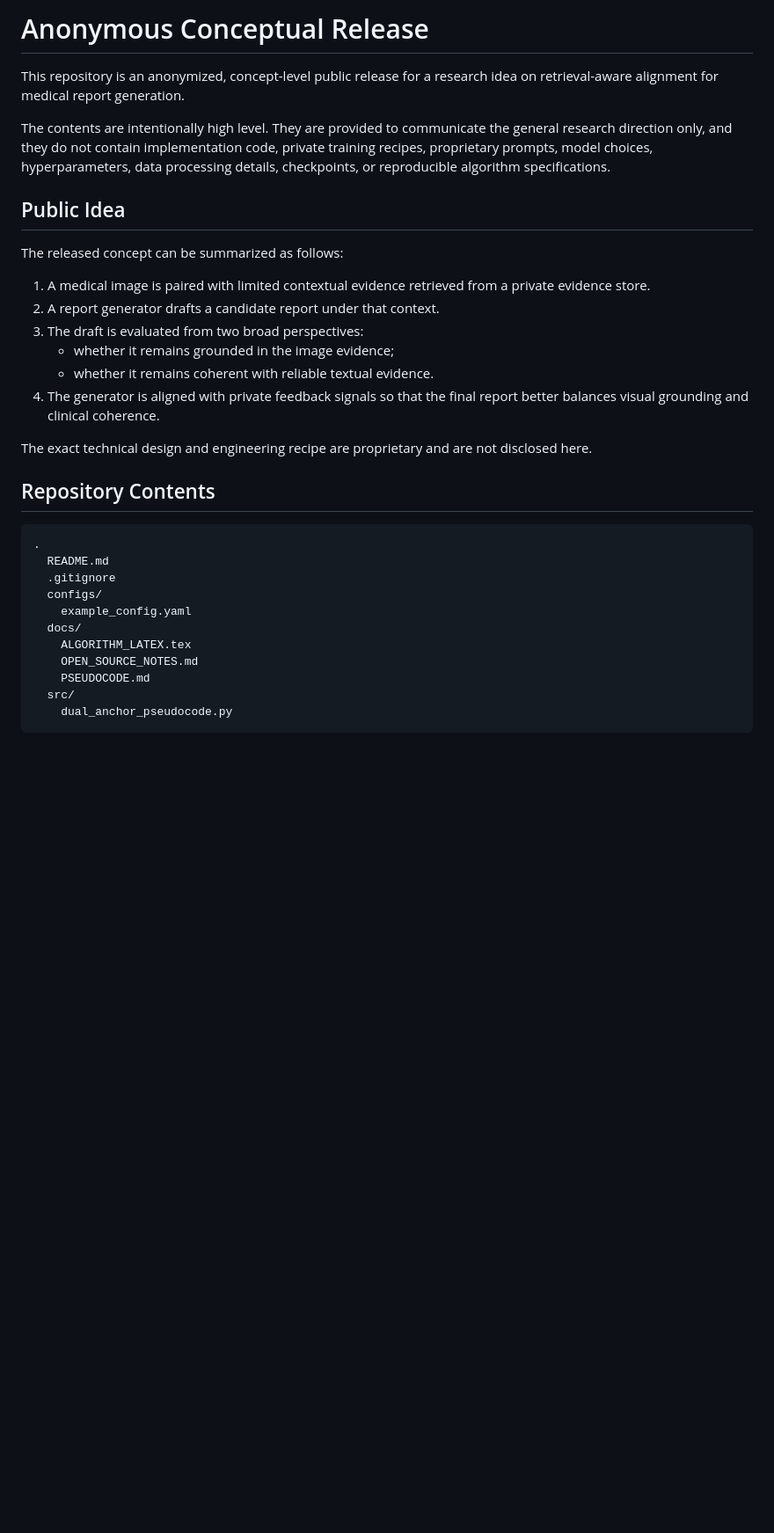
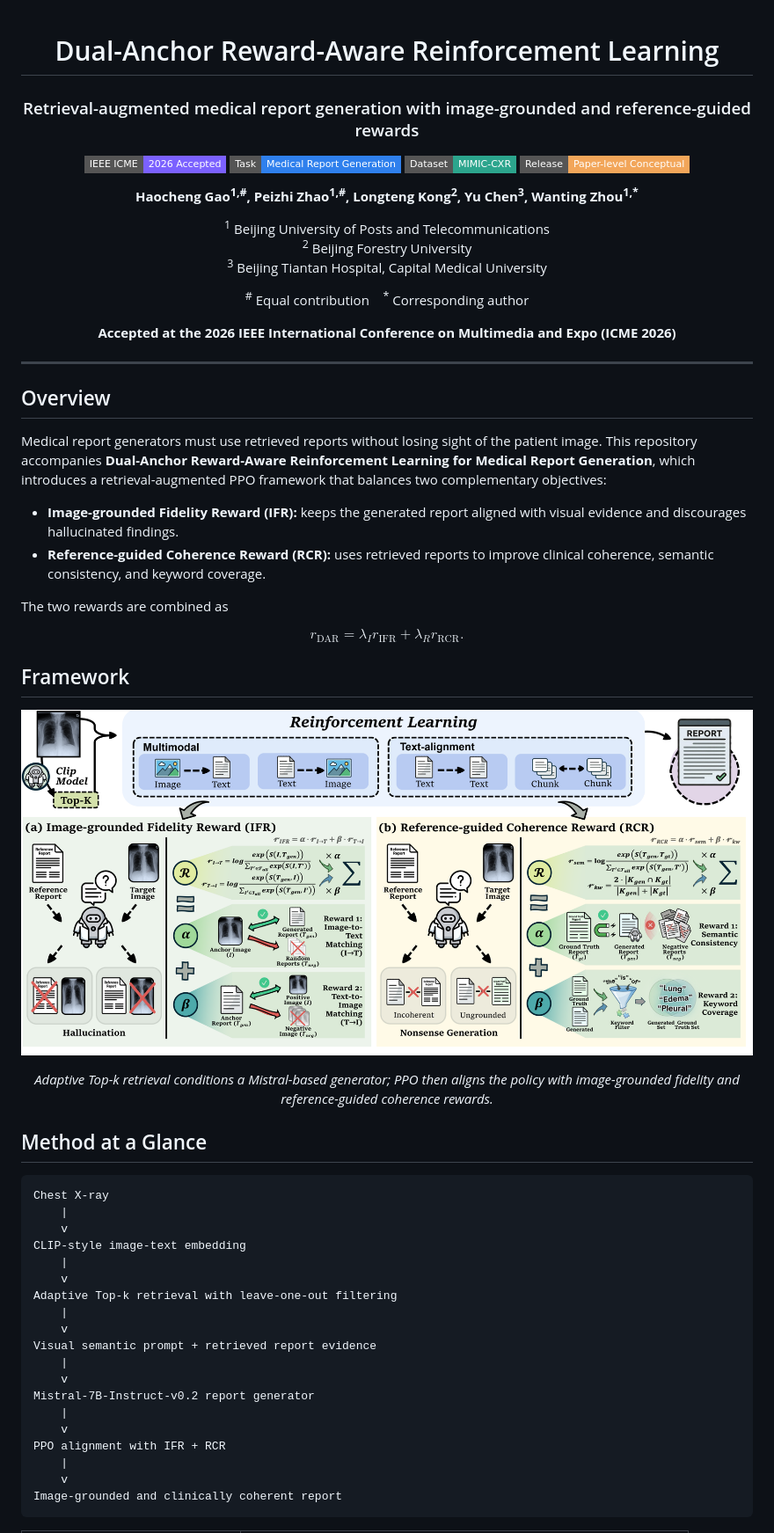
Before and after one commit to zpz999/dual-anchor-rappo, a Markdown page: README.md, the part around the change printed below. Shown: that part at 88% size. Rendered like a GitHub page; pictures changed too: docs/assets/dual_anchor_framework.png (added); badges without logos; blank space fills up the shorter version.

Commit message:
Polish ICME 2026 project page

````diff
--- a/README.md
+++ b/README.md
@@ -1,42 +1,78 @@
-# Anonymous Conceptual Release
+<div align="center">
 
-This repository is an anonymized, concept-level public release for a research
-idea on retrieval-aware alignment for medical report generation.
+# Dual-Anchor Reward-Aware Reinforcement Learning
 
-The contents are intentionally high level. They are provided to communicate the
-general research direction only, and they do not contain implementation code,
-private training recipes, proprietary prompts, model choices, hyperparameters,
-data processing details, checkpoints, or reproducible algorithm specifications.
+### Retrieval-augmented medical report generation with image-grounded and reference-guided rewards
 
-## Public Idea
+[![Conference](https://img.shields.io/badge/IEEE%20ICME-2026%20Accepted-7B61FF?style=flat-square)](#citation)
+[![Task](https://img.shields.io/badge/Task-Medical%20Report%20Generation-2F80ED?style=flat-square)](#method-at-a-glance)
+[![Dataset](https://img.shields.io/badge/Dataset-MIMIC--CXR-2CA58D?style=flat-square)](#experimental-results)
+[![Release](https://img.shields.io/badge/Release-Paper--level%20Conceptual-F2A65A?style=flat-square)](#release-status)
 
-The released concept can be summarized as follows:
+**Haocheng Gao<sup>1,#</sup>, Peizhi Zhao<sup>1,#</sup>, Longteng Kong<sup>2</sup>, Yu Chen<sup>3</sup>, Wanting Zhou<sup>1,*</sup>**
 
-1. A medical image is paired with limited contextual evidence retrieved from a
-   private evidence store.
-2. A report generator drafts a candidate report under that context.
-3. The draft is evaluated from two broad perspectives:
-   - whether it remains grounded in the image evidence;
-   - whether it remains coherent with reliable textual evidence.
-4. The generator is aligned with private feedback signals so that the final
-   report better balances visual grounding and clinical coherence.
+<sup>1</sup> Beijing University of Posts and Telecommunications<br>
+<sup>2</sup> Beijing Forestry University<br>
+<sup>3</sup> Beijing Tiantan Hospital, Capital Medical University
 
-The exact technical design and engineering recipe are proprietary and are not
-disclosed here.
+<sup>#</sup> Equal contribution &nbsp;&nbsp; <sup>*</sup> Corresponding author
 
-## Repository Contents
+**Accepted at the 2026 IEEE International Conference on Multimedia and Expo (ICME 2026)**
+
+</div>
+
+---
+
+## Overview
+
+Medical report generators must use retrieved reports without losing sight of the
+patient image. This repository accompanies **Dual-Anchor Reward-Aware
+Reinforcement Learning for Medical Report Generation**, which introduces a
+retrieval-augmented PPO framework that balances two complementary objectives:
+
+- **Image-grounded Fidelity Reward (IFR):** keeps the generated report aligned
+  with visual evidence and discourages hallucinated findings.
+- **Reference-guided Coherence Reward (RCR):** uses retrieved reports to improve
+  clinical coherence, semantic consistency, and keyword coverage.
+
+The two rewards are combined as
+
+$$
+r_{\mathrm{DAR}} = \lambda_I r_{\mathrm{IFR}} + \lambda_R r_{\mathrm{RCR}}.
+$$
+
+## Framework
+
+<p align="center">
+  <img src="docs/assets/dual_anchor_framework.png" width="100%" alt="Dual-Anchor Reward-Aware Reinforcement Learning framework" />
+</p>
+
+<p align="center"><em>
+Adaptive Top-k retrieval conditions a Mistral-based generator; PPO then aligns
+the policy with image-grounded fidelity and reference-guided coherence rewards.
+</em></p>
+
+## Method at a Glance
 
 ```text
-.
-  README.md
-  .gitignore
-  configs/
-    example_config.yaml
-  docs/
-    ALGORITHM_LATEX.tex
-    OPEN_SOURCE_NOTES.md
-    PSEUDOCODE.md
-  src/
-    dual_anchor_pseudocode.py
+Chest X-ray
+    |
+    v
+CLIP-style image-text embedding
+    |
+    v
+Adaptive Top-k retrieval with leave-one-out filtering
+    |
+    v
+Visual semantic prompt + retrieved report evidence
+    |
+    v
+Mistral-7B-Instruct-v0.2 report generator
+    |
+    v
+PPO alignment with IFR + RCR
+    |
+    v
+Image-grounded and clinically coherent report
 ```
 
````
Also changed, not shown: other parts of README.md (+120 -6 lines), docs/METHOD.md (added, +101 -0 lines), docs/OPEN_SOURCE_NOTES.md (+31 -24 lines), docs/PSEUDOCODE.md (+82 -54 lines), docs/RESULTS.md (added, +53 -0 lines), 5 other files.
